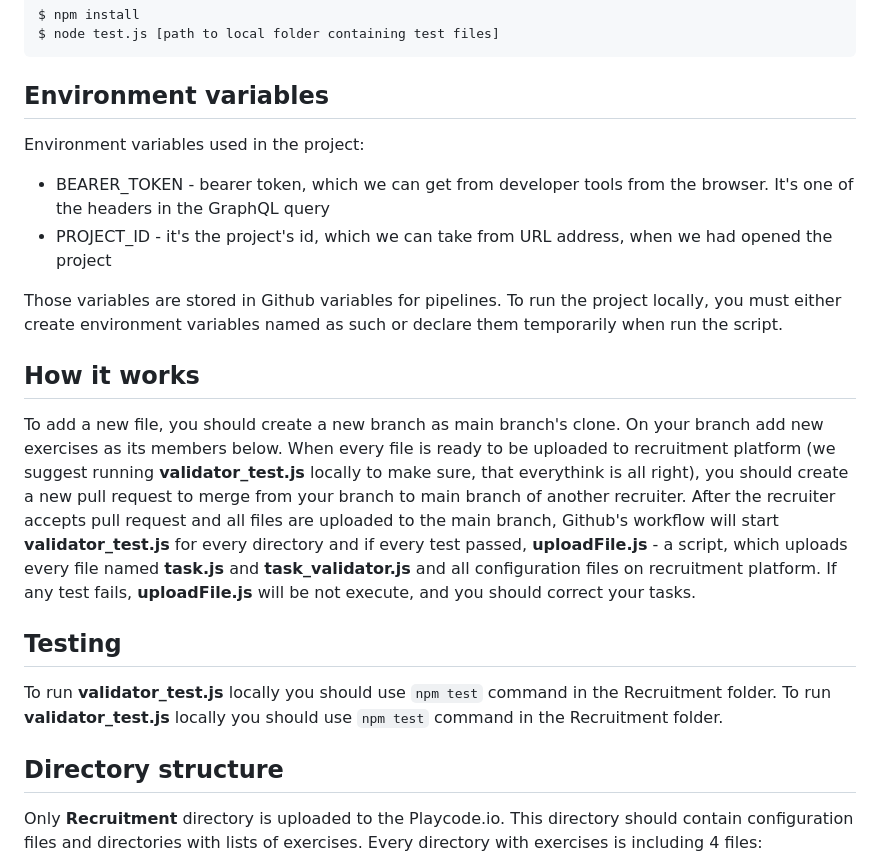
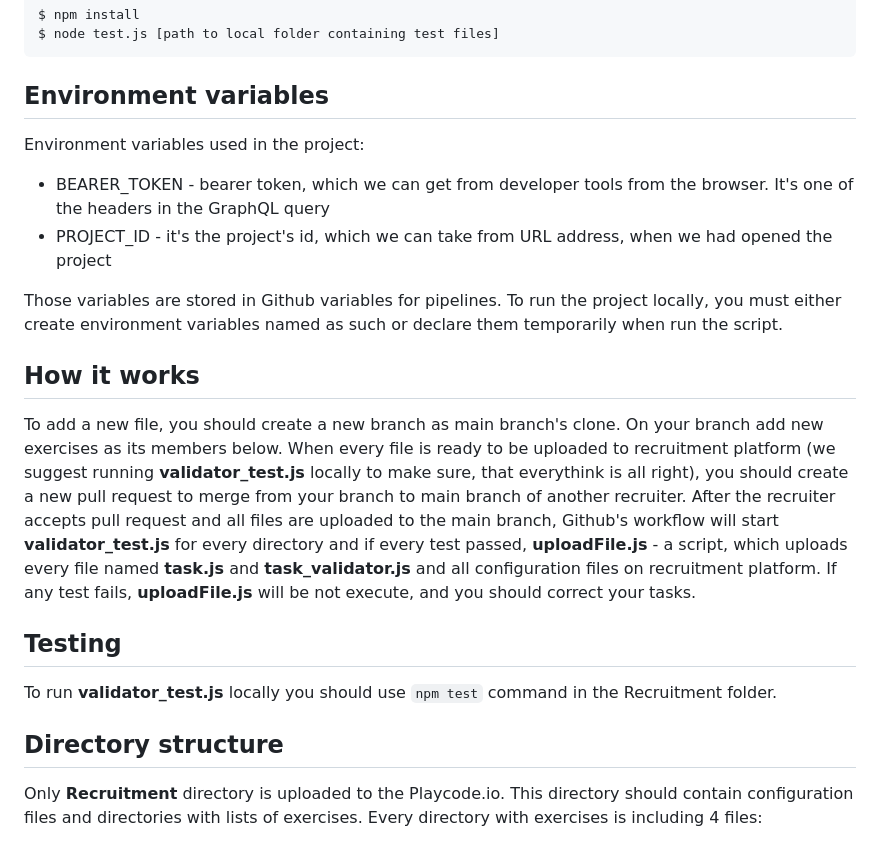
Before and after one commit to ocadotechnology-university/recruitment-support-tool, a Markdown page: README.md, the part around one of its changes. Rendered like a GitHub page.

````diff
--- a/README.md
+++ b/README.md
@@ -27,7 +27,6 @@ $ node test.js [path to local folder containing test files]
 ```
 
 ## Environment variables
-
 Environment variables used in the project:
 - BEARER_TOKEN - bearer token, which we can get from developer tools from the browser. It's one of the headers in the GraphQL query
 - PROJECT_ID - it's the project's id, which we can take from URL address, when we had opened the project
@@ -36,16 +35,13 @@ Those variables are stored in Github variables for pipelines.
 To run the project locally, you must either create environment variables named as such or declare them temporarily when run the script.
 
 ## How it works
-
 To add a new file, you should create a new branch as main branch's clone. On your branch add new exercises as its members below. When every file is ready to be uploaded to recruitment platform (we suggest running **validator_test.js** locally to make sure, that everythink is all right), you should create a new pull request to merge from your branch to main branch of another recruiter. After the recruiter accepts pull request and all files are uploaded to the main branch, Github's workflow will start **validator_test.js** for every directory and if every test passed, **uploadFile.js** - a script, which uploads every file named **task.js** and **task_validator.js** and all configuration files on recruitment platform. If any test fails,
 **uploadFile.js** will be not execute, and you should correct your tasks.
 
 ## Testing
 To run **validator_test.js** locally you should use ```npm test``` command in the Recruitment folder.
-To run **validator_test.js** locally you should use ```npm test``` command in the Recruitment folder.
 
 ## Directory structure
-
 Only **Recruitment** directory is uploaded to the Playcode.io. This directory should contain configuration files and directories with lists of exercises. Every directory with exercises is including 4 files:
 - file **task.js**
 - file **model_solutions.js**
````
Also changed, not shown: other parts of README.md (+3 -4 lines).
